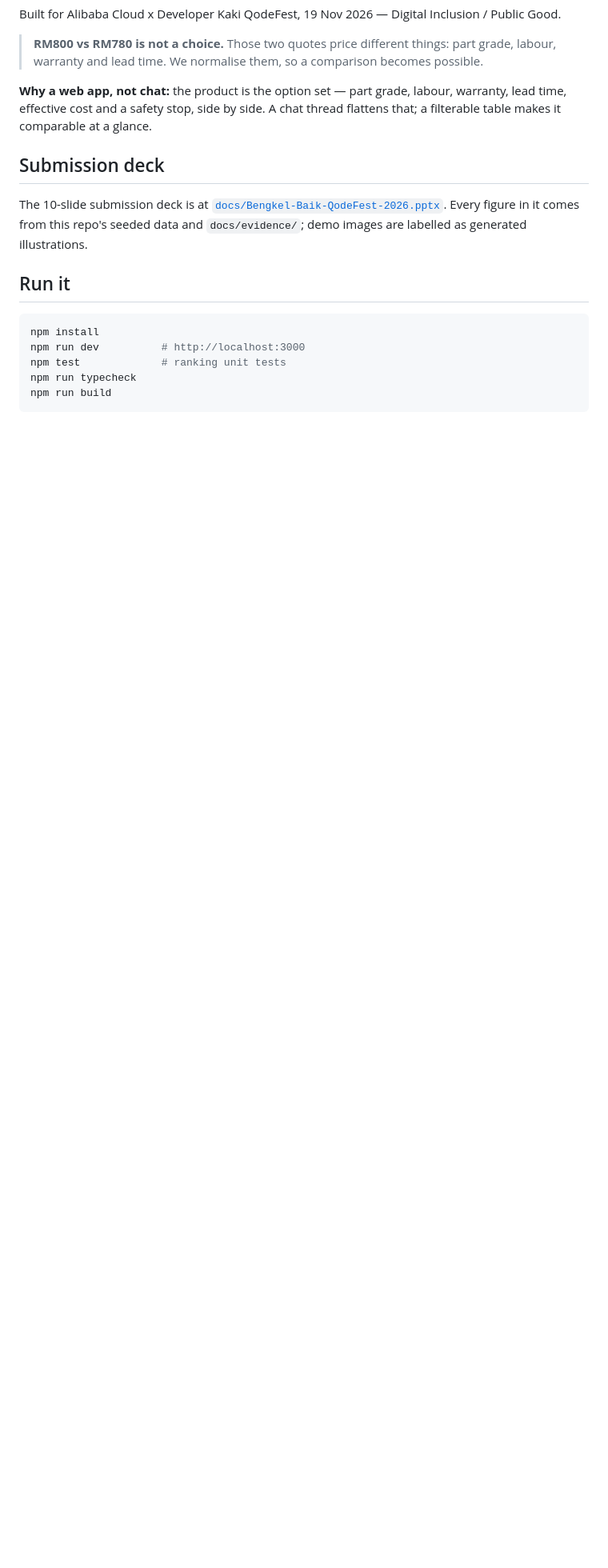
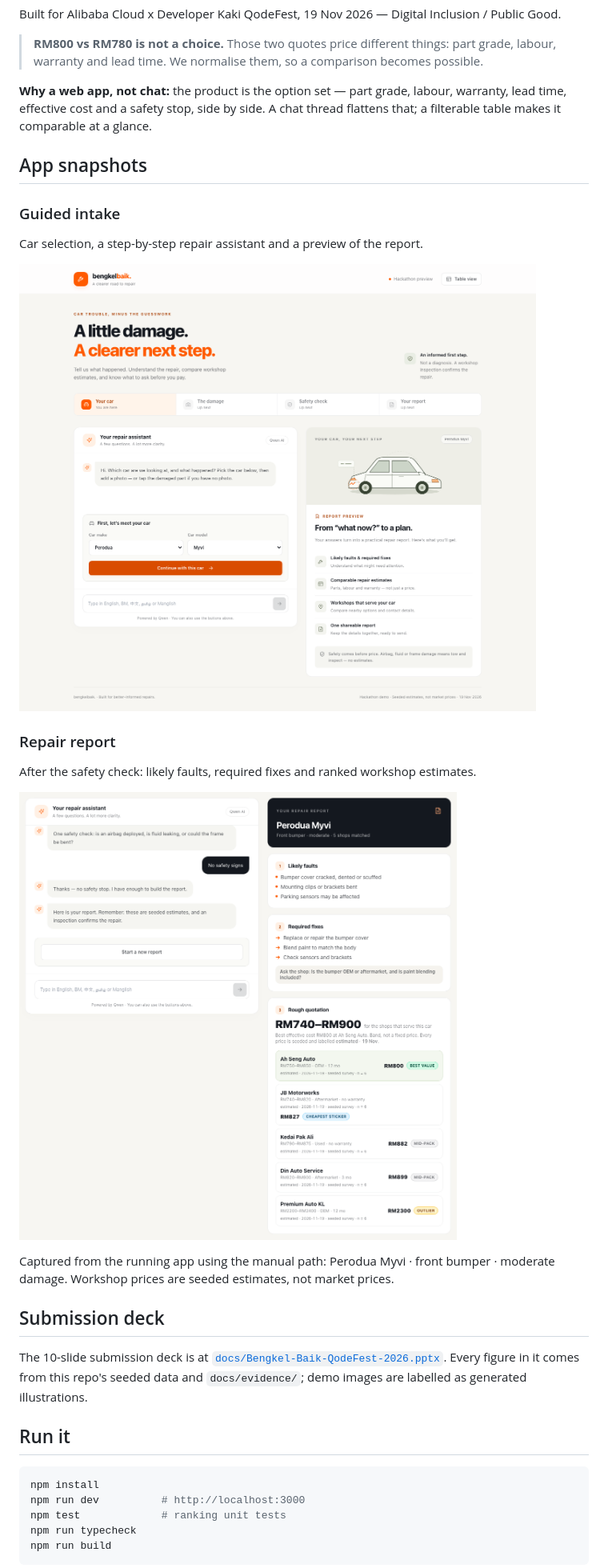
Before and after one commit to G9000/qoder-hackathon, a Markdown page: README.md, the part around the change. Shown at 80% size. GitHub-like rendering; pictures changed too: demo/ui-intake.png (added), demo/ui-report.png (added); blank space fills up the shorter version.

Commit message:
D10: show the current app experience in README snapshots

```diff
--- a/README.md
+++ b/README.md
@@ -10,6 +10,23 @@ Built for Alibaba Cloud x Developer Kaki QodeFest, 19 Nov 2026 — Digital Inclu
 **Why a web app, not chat:** the product is the option set — part grade, labour, warranty,
 lead time, effective cost and a safety stop, side by side. A chat thread flattens that; a
 filterable table makes it comparable at a glance.
+
+## App snapshots
+
+### Guided intake
+
+Car selection, a step-by-step repair assistant and a preview of the report.
+
+![Bengkel Baik desktop app with car selection, repair assistant and report preview](demo/ui-intake.png)
+
+### Repair report
+
+After the safety check: likely faults, required fixes and ranked workshop estimates.
+
+![Completed repair report alongside the assistant, with repair guidance and workshop estimates](demo/ui-report.png)
+
+Captured from the running app using the manual path: Perodua Myvi · front bumper · moderate damage.
+Workshop prices are seeded estimates, not market prices.
 
 ## Submission deck
 
```
